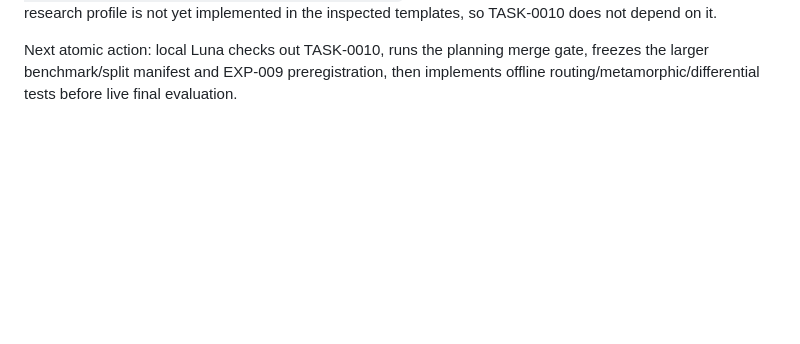
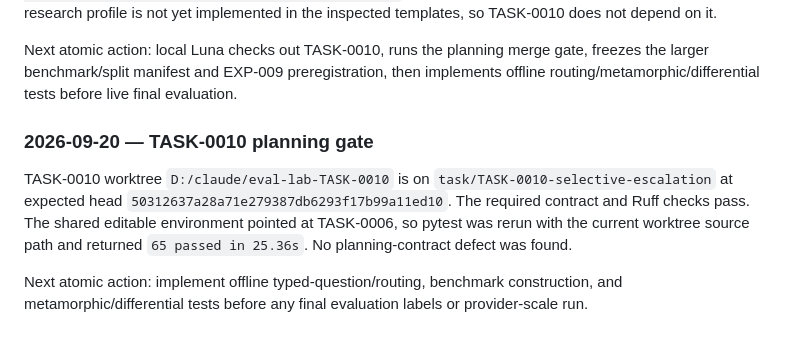
Before and after one commit to Pukujan/Eval-lab, a Markdown page: checkpoints/CURRENT.md, the part around the change. Rendered like a GitHub page; blank space fills up the shorter version.

```diff
--- a/checkpoints/CURRENT.md
+++ b/checkpoints/CURRENT.md
@@ -217,3 +217,9 @@ Publication target:
 PCM inspection is pinned to `Pukujan/project-continuity-modules@3a34b4a73842c824de5359f06e04568e8ce4aaa4`. PCM is a continuity compatibility reference; its research profile is not yet implemented in the inspected templates, so TASK-0010 does not depend on it.
 
 Next atomic action: local Luna checks out TASK-0010, runs the planning merge gate, freezes the larger benchmark/split manifest and EXP-009 preregistration, then implements offline routing/metamorphic/differential tests before live final evaluation.
+
+### 2026-09-20 — TASK-0010 planning gate
+
+TASK-0010 worktree `D:/claude/eval-lab-TASK-0010` is on `task/TASK-0010-selective-escalation` at expected head `50312637a28a71e279387db6293f17b99a11ed10`. The required contract and Ruff checks pass. The shared editable environment pointed at TASK-0006, so pytest was rerun with the current worktree source path and returned `65 passed in 25.36s`. No planning-contract defect was found.
+
+Next atomic action: implement offline typed-question/routing, benchmark construction, and metamorphic/differential tests before any final evaluation labels or provider-scale run.
```
Also changed, not shown: tasks/TASK-0010-selective-escalation.md (+15 -0 lines).
